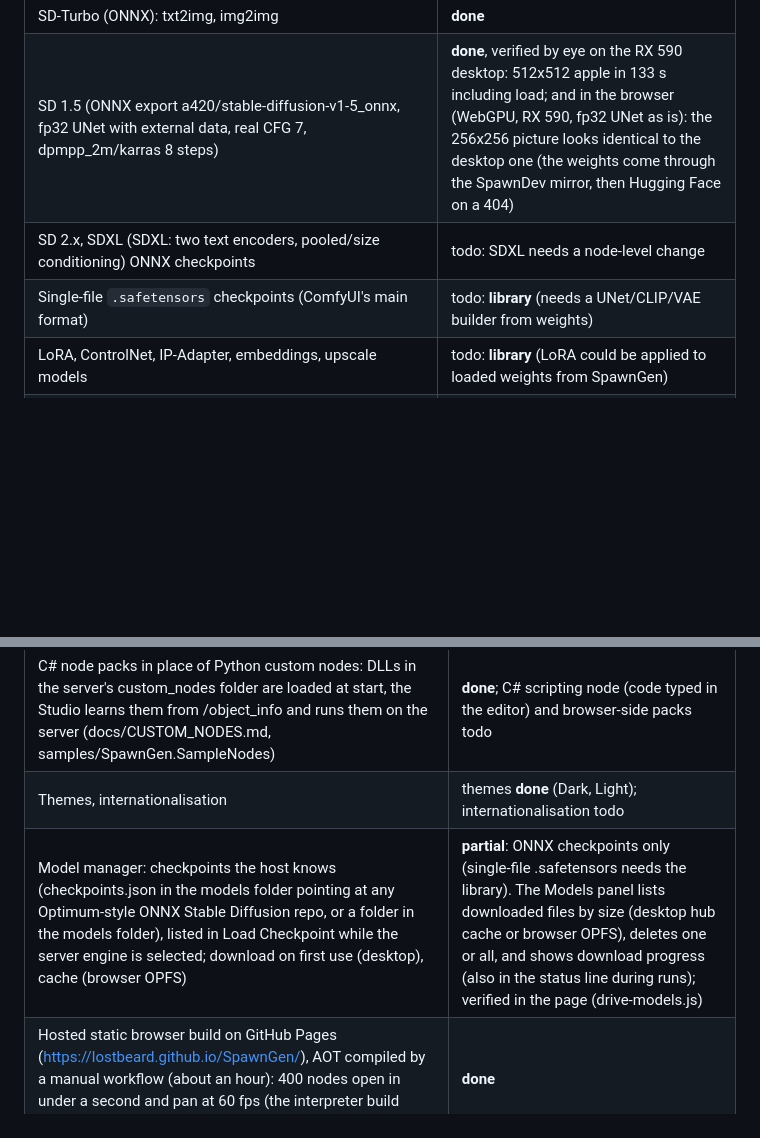
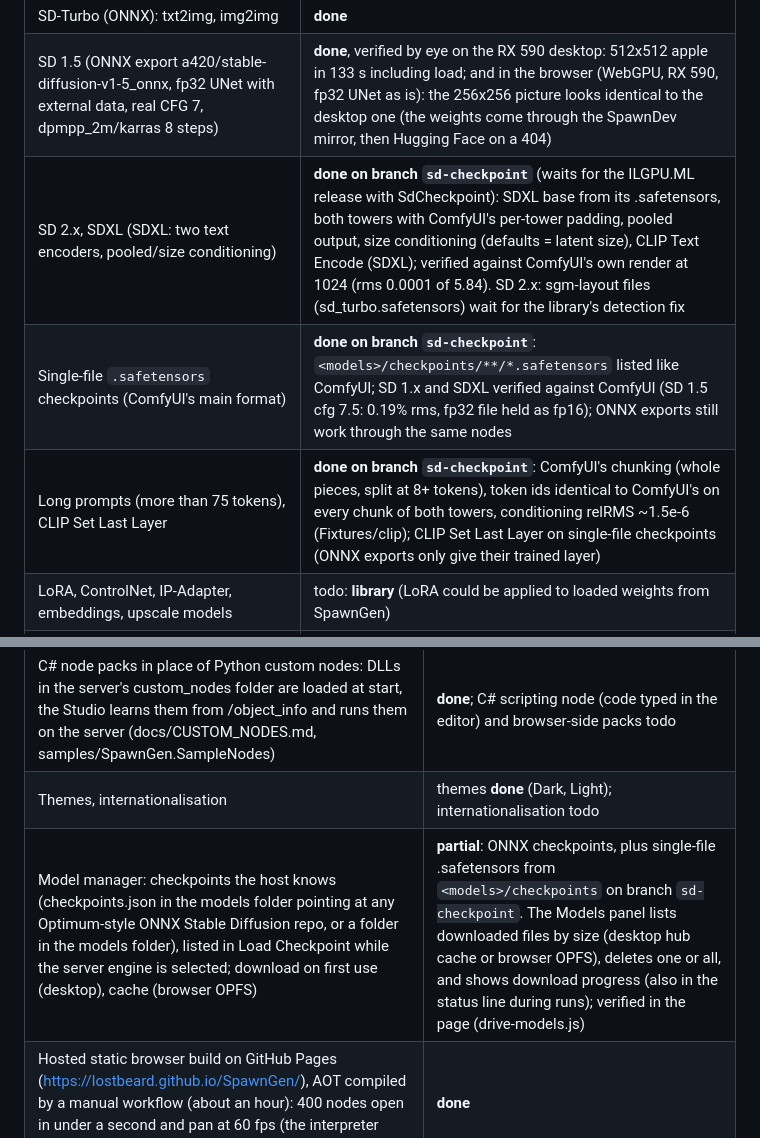
Before and after one commit to LostBeard/SpawnGen, a Markdown page: docs/PARITY.md, 2 parts joined by grey strips. Drawn GitHub-style; blank space fills up the shorter version.

Commit message:
PARITY.md: single-file checkpoints, SDXL, long prompts and CLIP Set Last Layer (branch sd-checkpoint, verified against ComfyUI)
Co-Authored-By: Claude Opus 5.5 <noreply@anthropic.com>
Claude-Session: https://claude.ai/code/session_0199NKAmkfJvFPJFArtwKesC

```diff
--- a/docs/PARITY.md
+++ b/docs/PARITY.md
@@ -61,8 +61,9 @@ What "on par with ComfyUI" means here, what is done, and what is next. Status: *
 |---|---|
 | SD-Turbo (ONNX): txt2img, img2img | **done** |
 | SD 1.5 (ONNX export a420/stable-diffusion-v1-5_onnx, fp32 UNet with external data, real CFG 7, dpmpp_2m/karras 8 steps) | **done**, verified by eye on the RX 590 desktop: 512x512 apple in 133 s including load; and in the browser (WebGPU, RX 590, fp32 UNet as is): the 256x256 picture looks identical to the desktop one (the weights come through the SpawnDev mirror, then Hugging Face on a 404) |
-| SD 2.x, SDXL (SDXL: two text encoders, pooled/size conditioning) ONNX checkpoints | todo: SDXL needs a node-level change |
-| Single-file `.safetensors` checkpoints (ComfyUI's main format) | todo: **library** (needs a UNet/CLIP/VAE builder from weights) |
+| SD 2.x, SDXL (SDXL: two text encoders, pooled/size conditioning) | **done on branch `sd-checkpoint`** (waits for the ILGPU.ML release with SdCheckpoint): SDXL base from its .safetensors, both towers with ComfyUI's per-tower padding, pooled output, size conditioning (defaults = latent size), CLIP Text Encode (SDXL); verified against ComfyUI's own render at 1024 (rms 0.0001 of 5.84). SD 2.x: sgm-layout files (sd_turbo.safetensors) wait for the library's detection fix |
+| Single-file `.safetensors` checkpoints (ComfyUI's main format) | **done on branch `sd-checkpoint`**: `<models>/checkpoints/**/*.safetensors` listed like ComfyUI; SD 1.x and SDXL verified against ComfyUI (SD 1.5 cfg 7.5: 0.19% rms, fp32 file held as fp16); ONNX exports still work through the same nodes |
+| Long prompts (more than 75 tokens), CLIP Set Last Layer | **done on branch `sd-checkpoint`**: ComfyUI's chunking (whole pieces, split at 8+ tokens), token ids identical to ComfyUI's on every chunk of both towers, conditioning relRMS ~1.5e-6 (Fixtures/clip); CLIP Set Last Layer on single-file checkpoints (ONNX exports only give their trained layer) |
 | LoRA, ControlNet, IP-Adapter, embeddings, upscale models | todo: **library** (LoRA could be applied to loaded weights from SpawnGen) |
 | Image Classification (MobileNetV2, 1000 ImageNet classes: labels text + top label) and Match Labels to Image (CLIP ViT-B/32 zero-shot: your own descriptions ranked; 0.6 GB download) | **done**, verified on the RX 590 (OpenCL) with the bus photo: minibus first / "a photo of a bus" first; browser not run; models download on first use |
 | Upscale (ESPCN x3: Load Upscale Model + Upscale Image using Model), Remove Background (RMBG 1.4: image + mask), Depth Anything V2 small, Style Transfer (5 styles), Pose Estimation (MoveNet: skeleton + keypoint text), Object Detection (YOLOv8n: boxes + list; found and fixed a library letterbox padding bug in 5.5.1) | **done**, verified by eye on the RX 590 on the desktop (OpenCL) and, except RMBG which ran but was not looked at, in the browser (WebGPU); models download on first use (desktop: the models folder's hub cache; browser: OPFS) |
@@ -98,6 +99,6 @@ Still missing, by kind:
 |---|---|
 | C# node packs in place of Python custom nodes: DLLs in the server's custom_nodes folder are loaded at start, the Studio learns them from /object_info and runs them on the server (docs/CUSTOM_NODES.md, samples/SpawnGen.SampleNodes) | **done**; C# scripting node (code typed in the editor) and browser-side packs todo |
 | Themes, internationalisation | themes **done** (Dark, Light); internationalisation todo |
-| Model manager: checkpoints the host knows (checkpoints.json in the models folder pointing at any Optimum-style ONNX Stable Diffusion repo, or a folder in the models folder), listed in Load Checkpoint while the server engine is selected; download on first use (desktop), cache (browser OPFS) | **partial**: ONNX checkpoints only (single-file .safetensors needs the library). The Models panel lists downloaded files by size (desktop hub cache or browser OPFS), deletes one or all, and shows download progress (also in the status line during runs); verified in the page (drive-models.js) |
+| Model manager: checkpoints the host knows (checkpoints.json in the models folder pointing at any Optimum-style ONNX Stable Diffusion repo, or a folder in the models folder), listed in Load Checkpoint while the server engine is selected; download on first use (desktop), cache (browser OPFS) | **partial**: ONNX checkpoints, plus single-file .safetensors from `<models>/checkpoints` on branch `sd-checkpoint`. The Models panel lists downloaded files by size (desktop hub cache or browser OPFS), deletes one or all, and shows download progress (also in the status line during runs); verified in the page (drive-models.js) |
 | Hosted static browser build on GitHub Pages (https://lostbeard.github.io/SpawnGen/), AOT compiled by a manual workflow (about an hour): 400 nodes open in under a second and pan at 60 fps (the interpreter build needs 40 s) | **done** |
 | Packaging: self-contained desktop builds (Photino app as an installer / single file) | todo |
```
